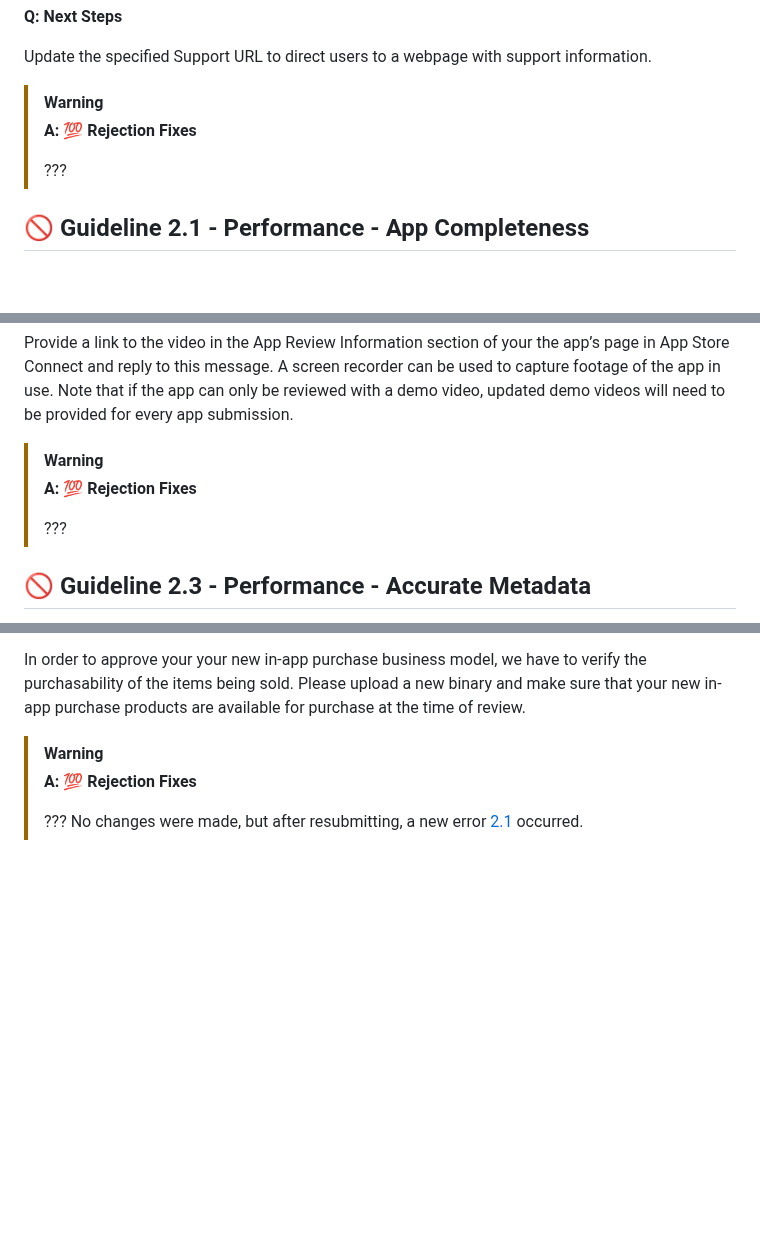
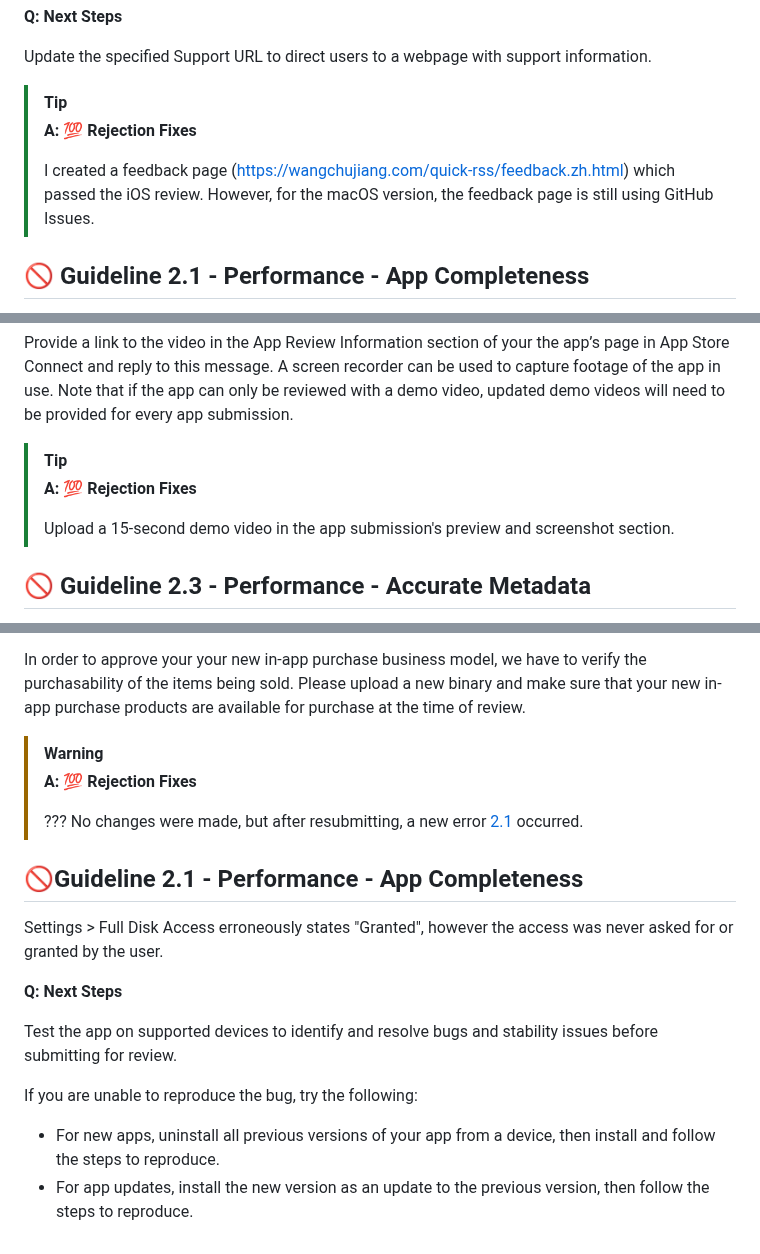
Before and after one commit to jaywcjlove/app-rejection-fixes, a Markdown page: README.md, 3 parts joined by grey strips. Rendered like a GitHub page; blank space fills up the shorter version.

```diff
--- a/README.md
+++ b/README.md
@@ -52,10 +52,10 @@ Specifically, official app support contact was not found in the support URL.
 
 Update the specified Support URL to direct users to a webpage with support information.
 
-> [!WARNING]
+> [!TIP]
 > **A: 💯 Rejection Fixes**
 >
-> ???
+> I created a feedback page (https://wangchujiang.com/quick-rss/feedback.zh.html) which passed the iOS review. However, for the macOS version, the feedback page is still using GitHub Issues.
 
 ## 🚫 Guideline 2.1 - Performance - App Completeness
 
@@ -87,10 +87,10 @@ The demo video should:
 
 Provide a link to the video in the App Review Information section of your the app’s page in App Store Connect and reply to this message. A screen recorder can be used to capture footage of the app in use. Note that if the app can only be reviewed with a demo video, updated demo videos will need to be provided for every app submission.
 
-> [!WARNING]
+> [!TIP]
 > **A: 💯 Rejection Fixes**
 >
-> ???
+> Upload a 15-second demo video in the app submission's preview and screenshot section.
 
 ## 🚫 Guideline 2.3 - Performance - Accurate Metadata
 
@@ -162,3 +162,17 @@ In order to approve your your new in-app purchase business model, we have to ver
 > **A: 💯 Rejection Fixes**
 >
 > ??? No changes were made, but after resubmitting, a new error [2.1](#-guideline-21---performance---app-completeness) occurred.
+
+
+## 🚫Guideline 2.1 - Performance - App Completeness
+
+Settings > Full Disk Access erroneously states "Granted", however the access was never asked for or granted by the user.
+
+**Q: Next Steps**
+
+Test the app on supported devices to identify and resolve bugs and stability issues before submitting for review.
+
+If you are unable to reproduce the bug, try the following:
+
+- For new apps, uninstall all previous versions of your app from a device, then install and follow the steps to reproduce.
+- For app updates, install the new version as an update to the previous version, then follow the steps to reproduce.
```
Also changed, not shown: other parts of README.md (+1 -1 lines), README.zh.md (added, +175 -0 lines).
